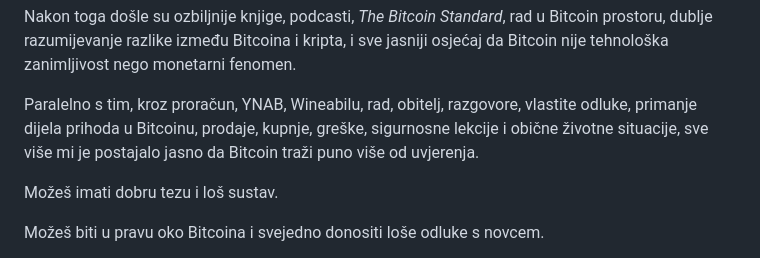
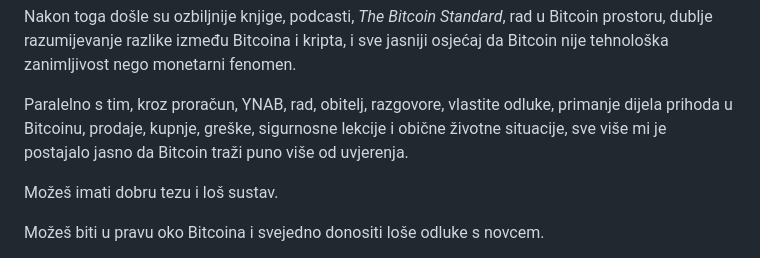
Before and after one commit to btcpavao/bitcoin-kao-novac, a Markdown page: chapters/00-predgovor.md, the part around the change. Rendered like a GitHub page.

Commit message:
Remove Wineabila from foreword

```diff
--- a/chapters/00-predgovor.md
+++ b/chapters/00-predgovor.md
@@ -304,7 +304,7 @@ Bitcoin mi se snažno vratio 2017. godine, kada je cijena ponovno ušla u javnos
 
 Nakon toga došle su ozbiljnije knjige, podcasti, *The Bitcoin Standard*, rad u Bitcoin prostoru, dublje razumijevanje razlike između Bitcoina i kripta, i sve jasniji osjećaj da Bitcoin nije tehnološka zanimljivost nego monetarni fenomen.
 
-Paralelno s tim, kroz proračun, YNAB, Wineabilu, rad, obitelj, razgovore, vlastite odluke, primanje dijela prihoda u Bitcoinu, prodaje, kupnje, greške, sigurnosne lekcije i obične životne situacije, sve više mi je postajalo jasno da Bitcoin traži puno više od uvjerenja.
+Paralelno s tim, kroz proračun, YNAB, rad, obitelj, razgovore, vlastite odluke, primanje dijela prihoda u Bitcoinu, prodaje, kupnje, greške, sigurnosne lekcije i obične životne situacije, sve više mi je postajalo jasno da Bitcoin traži puno više od uvjerenja.
 
 Možeš imati dobru tezu i loš sustav.
 
```
